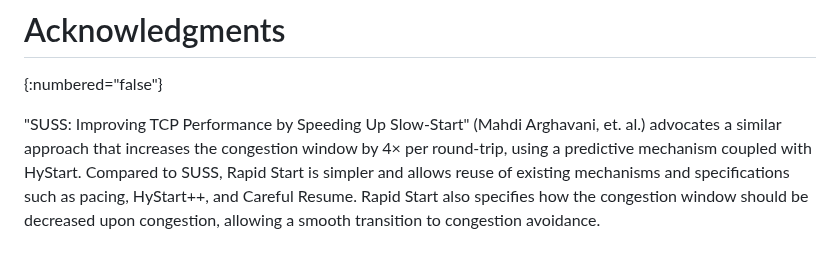
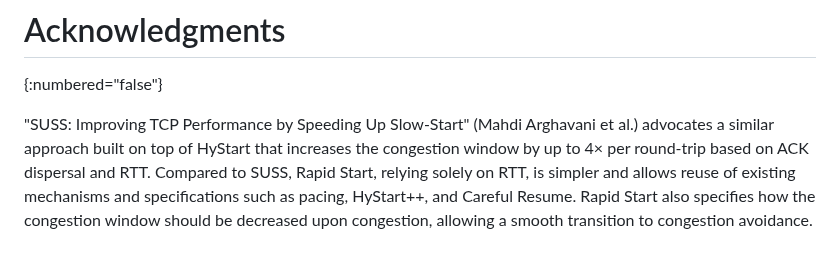
Before and after one commit to kazuho/draft-kazuho-ccwg-rapid-start, a Markdown page: draft-kazuho-ccwg-rapid-start.md, the part around the change. Drawn GitHub-style.

Commit message:
clarify the difference is mechanisms

```diff
--- a/draft-kazuho-ccwg-rapid-start.md
+++ b/draft-kazuho-ccwg-rapid-start.md
@@ -236,10 +236,10 @@ This document has no IANA actions.
 # Acknowledgments
 {:numbered="false"}
 
-"SUSS: Improving TCP Performance by Speeding Up Slow-Start" (Mahdi Arghavani,
-et. al.) advocates a similar approach that increases the congestion window by 4×
-per round-trip, using a predictive mechanism coupled with HyStart. Compared to
-SUSS, Rapid Start is simpler and allows reuse of existing mechanisms and
-specifications such as pacing, HyStart++, and Careful Resume. Rapid Start also
-specifies how the congestion window should be decreased upon congestion,
-allowing a smooth transition to congestion avoidance.
+"SUSS: Improving TCP Performance by Speeding Up Slow-Start" (Mahdi Arghavani et
+al.) advocates a similar approach built on top of HyStart that increases the
+congestion window by up to 4× per round-trip based on ACK dispersal and RTT.
+Compared to SUSS, Rapid Start, relying solely on RTT, is simpler and allows
+reuse of existing mechanisms and specifications such as pacing, HyStart++, and
+Careful Resume. Rapid Start also specifies how the congestion window should be
+decreased upon congestion, allowing a smooth transition to congestion avoidance.
```
